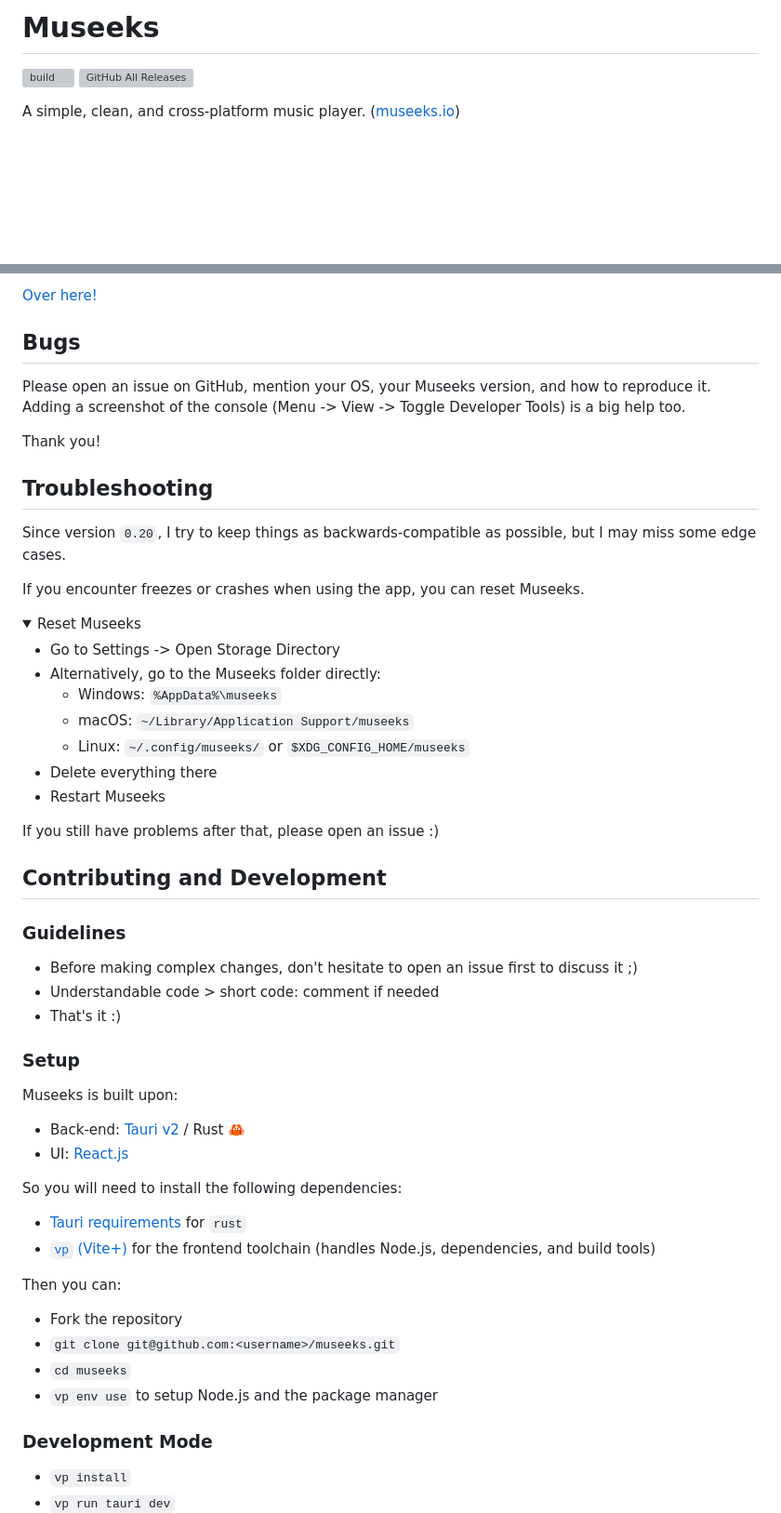
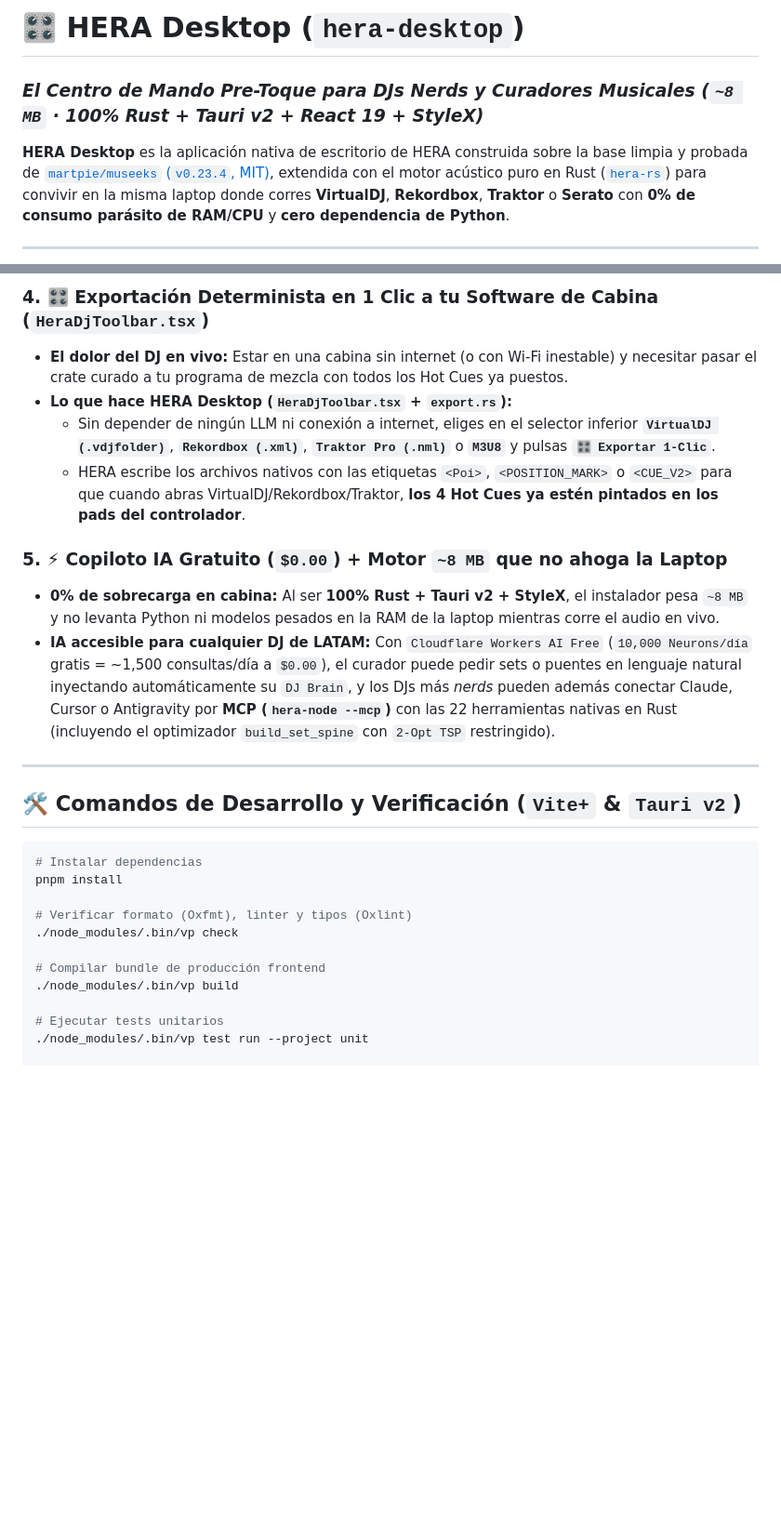
Before and after one commit to davidcastilloc/hera, a Markdown page: hera-desktop/README.md, 2 parts joined by grey strips. Shown at 93% size. Drawn GitHub-style; folded sections open; blank space fills up the shorter version; grey boxes are pictures that could not be loaded.

````diff
--- a/hera-desktop/README.md
+++ b/hera-desktop/README.md
@@ -1,7 +1,7 @@
-# Museeks
+# 🎛️ HERA Desktop (`hera-desktop`)
+### *El Centro de Mando Pre-Toque para DJs Nerds y Curadores Musicales (`~8 MB` · 100% Rust + Tauri v2 + React 19 + StyleX)*
 
-![build](https://github.com/martpie/museeks/actions/workflows/build.yml/badge.svg?branch=master)
-![GitHub All Releases](https://img.shields.io/github/downloads/martpie/museeks/total)
+**HERA Desktop** es la aplicación nativa de escritorio de HERA construida sobre la base limpia y probada de [`martpie/museeks` (`v0.23.4`, MIT)](https://github.com/martpie/museeks), extendida con el motor acústico puro en Rust ([`hera-rs`](../hera-rs)) para convivir en la misma laptop donde corres **VirtualDJ**, **Rekordbox**, **Traktor** o **Serato** con **0% de consumo parásito de RAM/CPU** y **cero dependencia de Python**.
 
-A simple, clean, and cross-platform music player. ([museeks.io](https://museeks.io))
+---
 
@@ -38,62 +53,28 @@ Binaries/Installers can be found [on the releases page](https://github.com/martp
 
-[Over here!](https://github.com/martpie/museeks/releases)
+### 4. 🎛️ Exportación Determinista en 1 Clic a tu Software de Cabina (`HeraDjToolbar.tsx`)
+- **El dolor del DJ en vivo:** Estar en una cabina sin internet (o con Wi-Fi inestable) y necesitar pasar el crate curado a tu programa de mezcla con todos los Hot Cues ya puestos.
+- **Lo que hace HERA Desktop (`HeraDjToolbar.tsx` + `export.rs`):**
+  - Sin depender de ningún LLM ni conexión a internet, eliges en el selector inferior **`VirtualDJ (.vdjfolder)`**, **`Rekordbox (.xml)`**, **`Traktor Pro (.nml)`** o **`M3U8`** y pulsas **`🎛️ Exportar 1-Clic`**.
+  - HERA escribe los archivos nativos con las etiquetas `<Poi>`, `<POSITION_MARK>` o `<CUE_V2>` para que cuando abras VirtualDJ/Rekordbox/Traktor, **los 4 Hot Cues ya estén pintados en los pads del controlador**.
 
-## Bugs
+### 5. ⚡ Copiloto IA Gratuito (`$0.00`) + Motor `~8 MB` que no ahoga la Laptop
+- **0% de sobrecarga en cabina:** Al ser **100% Rust + Tauri v2 + StyleX**, el instalador pesa `~8 MB` y no levanta Python ni modelos pesados en la RAM de la laptop mientras corre el audio en vivo.
+- **IA accesible para cualquier DJ de LATAM:** Con `Cloudflare Workers AI Free` (`10,000 Neurons/día` gratis = ~1,500 consultas/día a `$0.00`), el curador puede pedir sets o puentes en lenguaje natural inyectando automáticamente su `DJ Brain`, y los DJs más *nerds* pueden además conectar Claude, Cursor o Antigravity por **MCP (`hera-node --mcp`)** con las 22 herramientas nativas en Rust (incluyendo el optimizador `build_set_spine` con `2-Opt TSP` restringido).
 
-Please open an issue on GitHub, mention your OS, your Museeks version, and how to reproduce it. Adding a screenshot of the console (Menu -> View -> Toggle Developer Tools) is a big help too.
+---
 
-Thank you!
+## 🛠️ Comandos de Desarrollo y Verificación (`Vite+` & `Tauri v2`)
 
-## Troubleshooting
+```bash
+# Instalar dependencias
+pnpm install
 
-Since version `0.20`, I try to keep things as backwards-compatible as possible, but I may miss some edge cases.
+# Verificar formato (Oxfmt), linter y tipos (Oxlint)
+./node_modules/.bin/vp check
 
-If you encounter freezes or crashes when using the app, you can reset Museeks.
+# Compilar bundle de producción frontend
+./node_modules/.bin/vp build
 
-<details>
-  <summary>Reset Museeks</summary>
+# Ejecutar tests unitarios
+./node_modules/.bin/vp test run --project unit
 
-- Go to Settings -> Open Storage Directory
-- Alternatively, go to the Museeks folder directly:
-  - Windows: `%AppData%\museeks`
-  - macOS: `~/Library/Application Support/museeks`
-  - Linux: `~/.config/museeks/` or `$XDG_CONFIG_HOME/museeks`
-- Delete everything there
-- Restart Museeks
-
-</details>
-
-If you still have problems after that, please open an issue :)
-
-## Contributing and Development
-
-### Guidelines
-
-- Before making complex changes, don't hesitate to open an issue first to discuss it ;)
-- Understandable code > short code: comment if needed
-- That's it :)
-
-### Setup
-
-Museeks is built upon:
-
-- Back-end: [Tauri v2](https://v2.tauri.app/) / Rust 🦀
-- UI: [React.js](https://react.dev)
-
-So you will need to install the following dependencies:
-
-- [Tauri requirements](https://v2.tauri.app/start/prerequisites/) for `rust`
-- [`vp` (Vite+)](https://viteplus.dev/guide/) for the frontend toolchain (handles Node.js, dependencies, and build tools)
-
-Then you can:
-
-- Fork the repository
-- `git clone git@github.com:<username>/museeks.git`
-- `cd museeks`
-- `vp env use` to setup Node.js and the package manager
-
-### Development Mode
-
-- `vp install`
-- `vp run tauri dev`
-
````
Also changed, not shown: other parts of hera-desktop/README.md (+39 -49 lines), docs/superpowers/assets/hera_live_1_library_1100x680.png (added), docs/superpowers/assets/hera_live_2_dna_1100x680.png (added), docs/superpowers/assets/hera_live_3_bridge_1100x680.png (added), docs/superpowers/assets/hera_live_4_library_compact_900x550.png (added), 1 other file.
